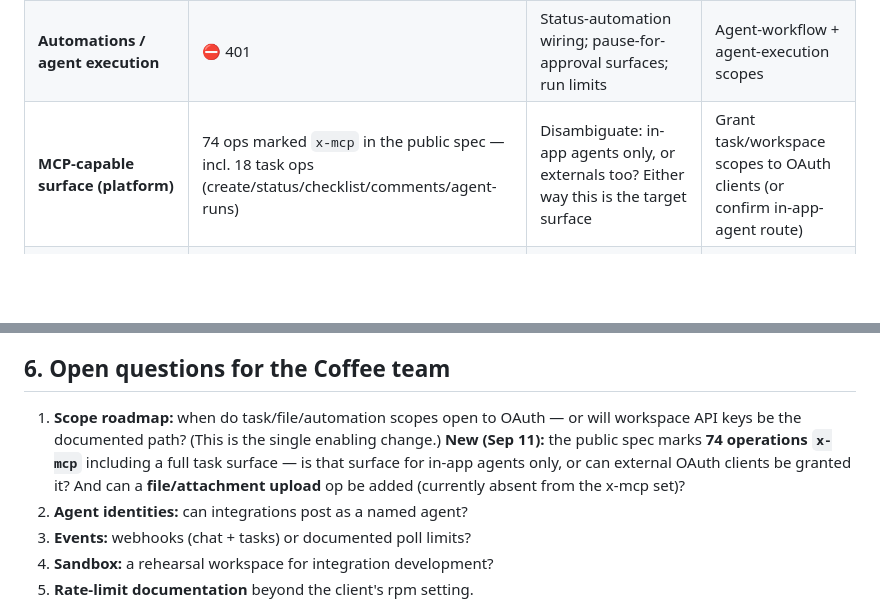
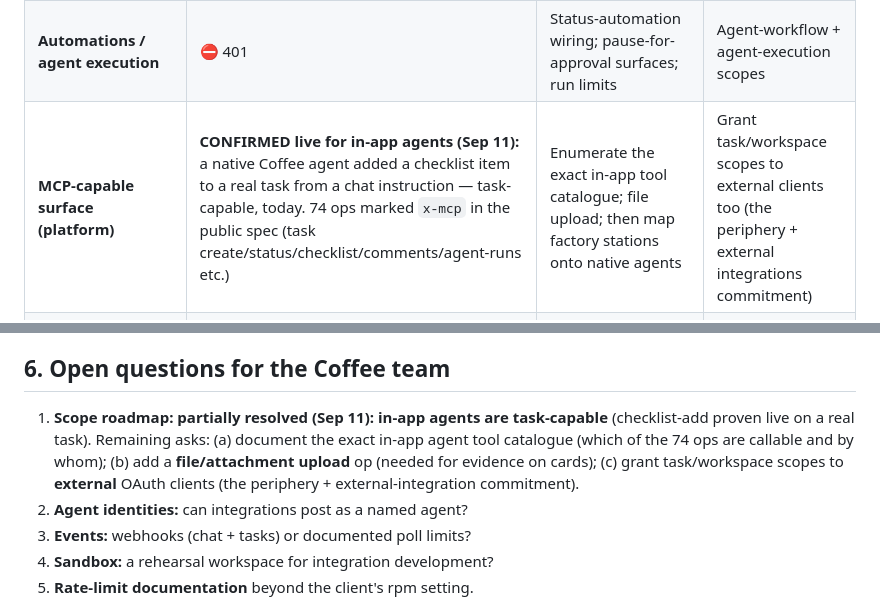
Before and after one commit to technodotventures/techno-factory, a Markdown page: docs/coffee-integration.md, 2 parts joined by grey strips. GitHub-like rendering; blank space fills up the shorter version.

Commit message:
coffee: native agents confirmed task-capable (checklist-add proven live) — update surface map + open questions

```diff
--- a/docs/coffee-integration.md
+++ b/docs/coffee-integration.md
@@ -41,7 +41,7 @@
 | **Tasks** (create, statuses, checklist, automations) | ⛔ 401 | Factory intake (Discovery→task), statuses as pipeline stages, approval decisions on cards, evidence checklists | **Expose task scopes to OAuth** (or document workspace API keys) |
 | **Files / attachments** | ⛔ 401 | Auto-publish evidence (recordings, test output) to the card | File/attachment scopes |
 | **Automations / agent execution** | ⛔ 401 | Status-automation wiring; pause-for-approval surfaces; run limits | Agent-workflow + agent-execution scopes |
-| **MCP-capable surface (platform)** | 74 ops marked `x-mcp` in the public spec — incl. 18 task ops (create/status/checklist/comments/agent-runs) | Disambiguate: in-app agents only, or externals too? Either way this is the target surface | Grant task/workspace scopes to OAuth clients (or confirm in-app-agent route) |
+| **MCP-capable surface (platform)** | **CONFIRMED live for in-app agents (Sep 11):** a native Coffee agent added a checklist item to a real task from a chat instruction — task-capable, today. 74 ops marked `x-mcp` in the public spec (task create/status/checklist/comments/agent-runs etc.) | Enumerate the exact in-app tool catalogue; file upload; then map factory stations onto native agents | Grant task/workspace scopes to external clients too (the periphery + external integrations commitment) |
 | **Meetings / recaps** | ⛔ | Recaps → structured decisions → tasks | Later; depends on task scopes |
 | **Events / webhooks** | Polling only (chat cursors) | Push events for messages + task changes (or agreed poll cadence) | Webhook support or accepted poll limits |
 | **Agent identity** | ⛔ messages appear as the consenting human | A named agent identity ("Techno OS") so factory posts are attributable and don't impersonate a person | Agent identities for integrations |
@@ -76,7 +76,7 @@
 
 ## 6. Open questions for the Coffee team
 
-1. **Scope roadmap:** when do task/file/automation scopes open to OAuth — or will workspace API keys be the documented path? (This is the single enabling change.) **New (Sep 11):** the public spec marks **74 operations `x-mcp`** including a full task surface — is that surface for in-app agents only, or can external OAuth clients be granted it? And can a **file/attachment upload** op be added (currently absent from the x-mcp set)?
+1. **Scope roadmap:** **partially resolved (Sep 11): in-app agents are task-capable** (checklist-add proven live on a real task). Remaining asks: (a) document the exact in-app agent tool catalogue (which of the 74 ops are callable and by whom); (b) add a **file/attachment upload** op (needed for evidence on cards); (c) grant task/workspace scopes to **external** OAuth clients (the periphery + external-integration commitment).
 2. **Agent identities:** can integrations post as a named agent?
 3. **Events:** webhooks (chat + tasks) or documented poll limits?
 4. **Sandbox:** a rehearsal workspace for integration development?
```
